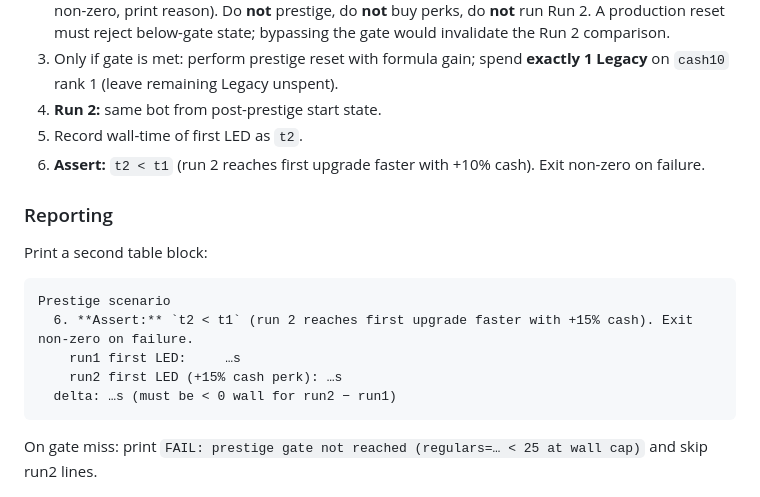
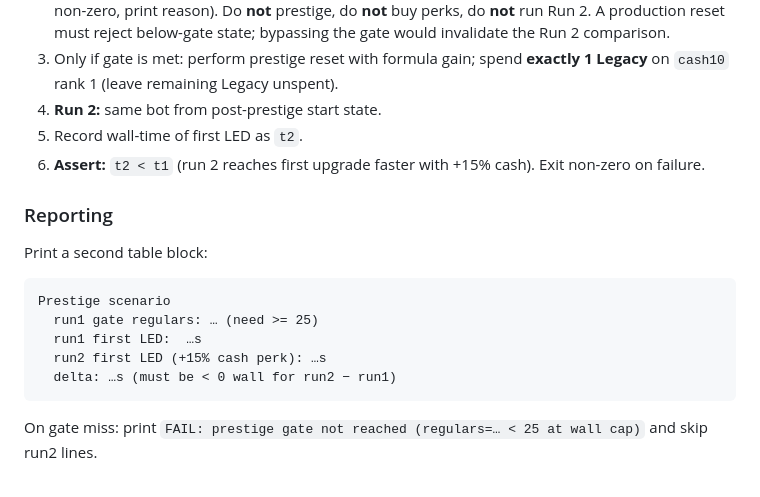
Before and after one commit to condensed69/afterglow, a Markdown page: PRESTIGE.md, the part around the change. Rendered like a GitHub page.

````diff
--- a/PRESTIGE.md
+++ b/PRESTIGE.md
@@ -267,7 +267,7 @@ When prestige is implemented, extend `pacing.mjs` (dependency-free, same DOM pre
 3. Only if gate is met: perform prestige reset with formula gain; spend **exactly 1 Legacy** on `cash10` rank 1 (leave remaining Legacy unspent).
 4. **Run 2:** same bot from post-prestige start state.
 5. Record wall-time of first LED as `t2`.
-6. **Assert:** `t2 < t1` (run 2 reaches first upgrade faster with +10% cash). Exit non-zero on failure.
+6. **Assert:** `t2 < t1` (run 2 reaches first upgrade faster with +15% cash). Exit non-zero on failure.
 
 ### Reporting
 
@@ -275,9 +275,9 @@ Print a second table block:
 
 ```text
 Prestige scenario
-  6. **Assert:** `t2 < t1` (run 2 reaches first upgrade faster with +15% cash). Exit non-zero on failure.
-    run1 first LED:     …s
-    run2 first LED (+15% cash perk): …s
+  run1 gate regulars: … (need >= 25)
+  run1 first LED:  …s
+  run2 first LED (+15% cash perk): …s
   delta: …s (must be < 0 wall for run2 − run1)
 ```
 
````
Also changed, not shown: .pr-body.md (added, +35 -0 lines).
